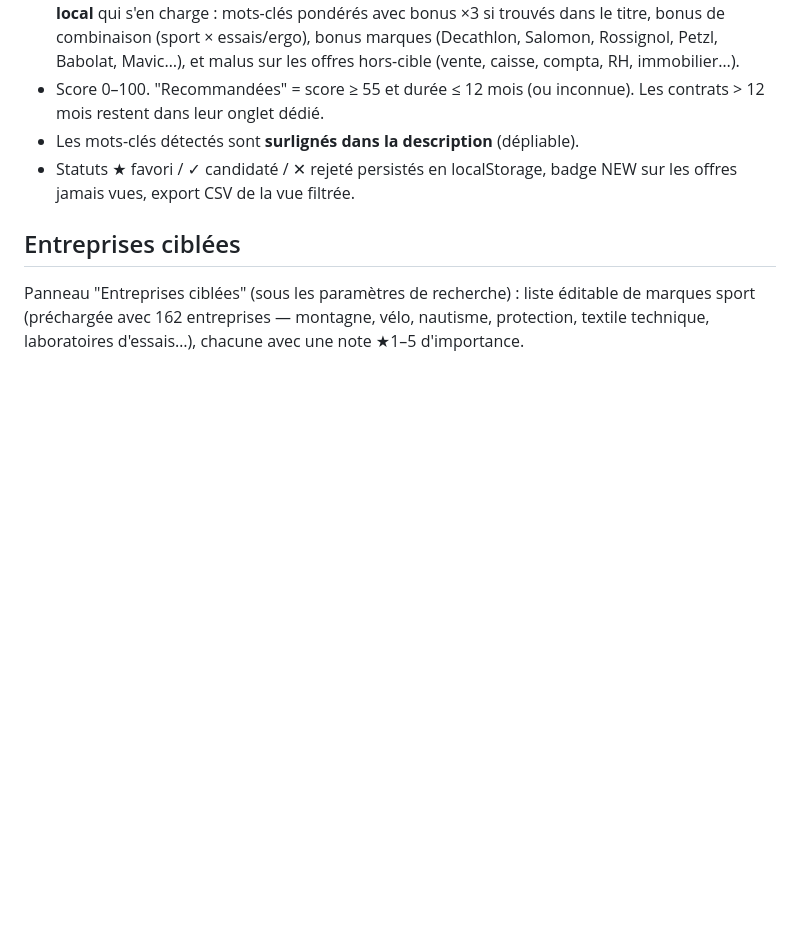
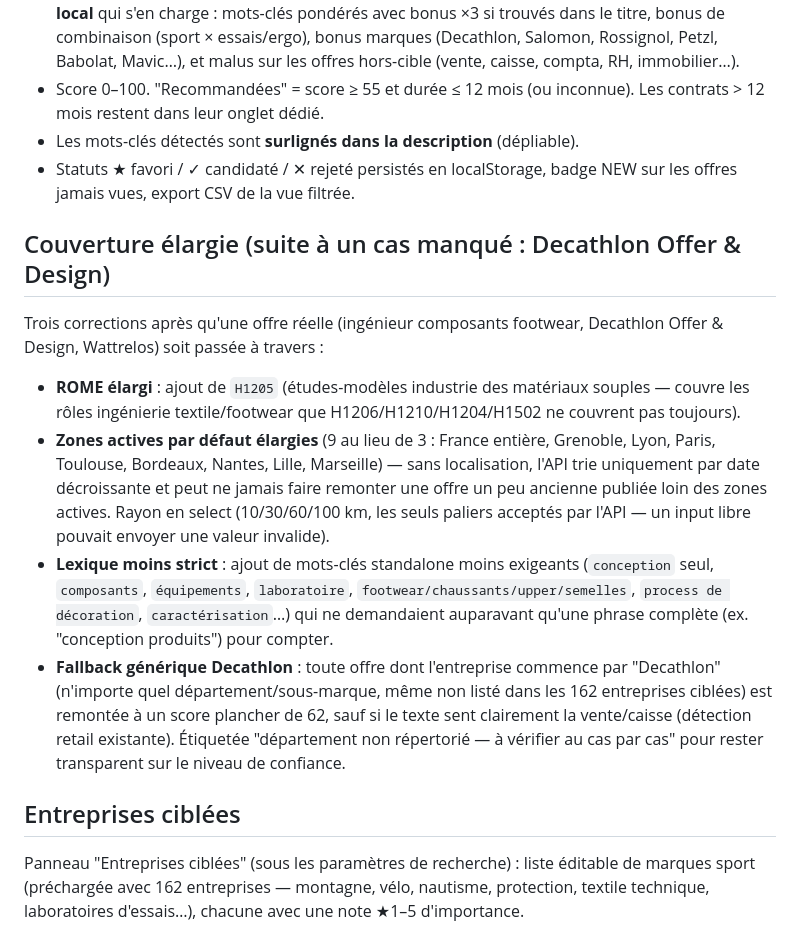
Before and after one commit to Dwargal/alternance-finder, a Markdown page: README.md, the part around the change. Rendered like a GitHub page; blank space fills up the shorter version.

```diff
--- a/README.md
+++ b/README.md
@@ -38,6 +38,28 @@ alternance-finder/
 - Statuts ★ favori / ✓ candidaté / ✕ rejeté persistés en localStorage,
   badge NEW sur les offres jamais vues, export CSV de la vue filtrée.
 
+## Couverture élargie (suite à un cas manqué : Decathlon Offer & Design)
+
+Trois corrections après qu'une offre réelle (ingénieur composants footwear, Decathlon Offer &
+Design, Wattrelos) soit passée à travers :
+
+- **ROME élargi** : ajout de `H1205` (études-modèles industrie des matériaux souples — couvre
+  les rôles ingénierie textile/footwear que H1206/H1210/H1204/H1502 ne couvrent pas toujours).
+- **Zones actives par défaut élargies** (9 au lieu de 3 : France entière, Grenoble, Lyon, Paris,
+  Toulouse, Bordeaux, Nantes, Lille, Marseille) — sans localisation, l'API trie uniquement par
+  date décroissante et peut ne jamais faire remonter une offre un peu ancienne publiée loin des
+  zones actives. Rayon en select (10/30/60/100 km, les seuls paliers acceptés par l'API — un
+  input libre pouvait envoyer une valeur invalide).
+- **Lexique moins strict** : ajout de mots-clés standalone moins exigeants (`conception` seul,
+  `composants`, `équipements`, `laboratoire`, `footwear/chaussants/upper/semelles`,
+  `process de décoration`, `caractérisation`…) qui ne demandaient auparavant qu'une phrase
+  complète (ex. "conception produits") pour compter.
+- **Fallback générique Decathlon** : toute offre dont l'entreprise commence par "Decathlon"
+  (n'importe quel département/sous-marque, même non listé dans les 162 entreprises ciblées)
+  est remontée à un score plancher de 62, sauf si le texte sent clairement la vente/caisse
+  (détection retail existante). Étiquetée "département non répertorié — à vérifier au cas par
+  cas" pour rester transparent sur le niveau de confiance.
+
 ## Entreprises ciblées
 
 Panneau "Entreprises ciblées" (sous les paramètres de recherche) : liste éditable de marques
```
